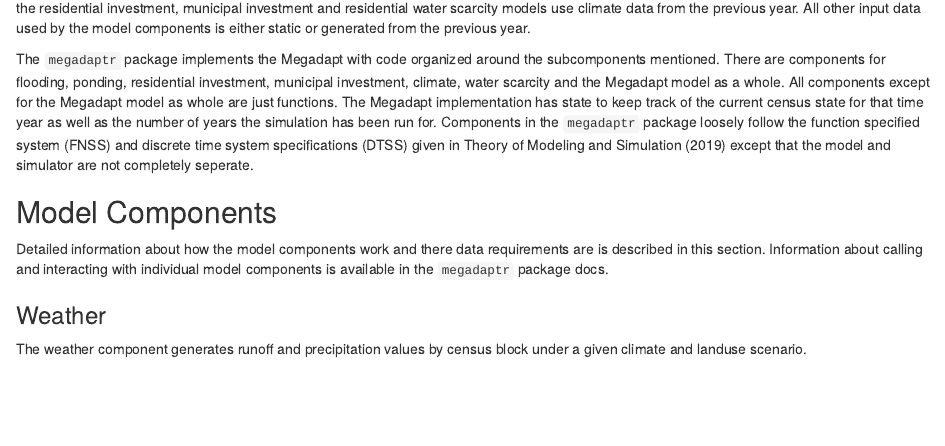
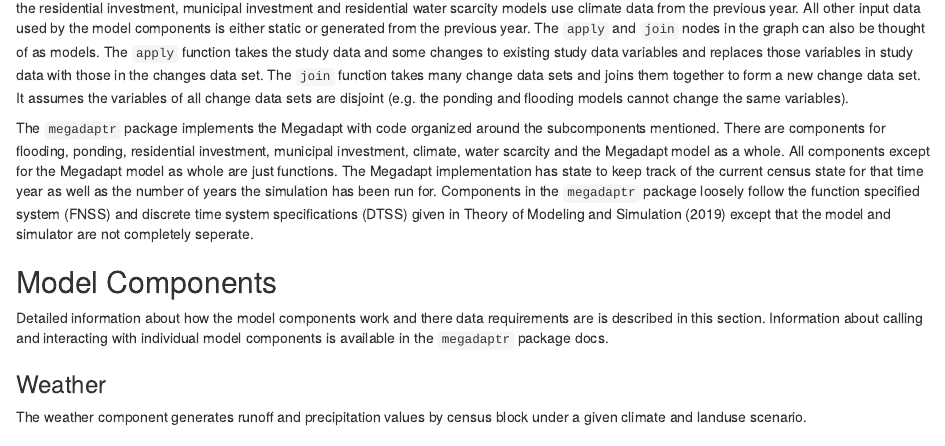
Before and after one commit to comses/megadapt, an R Markdown document (src/r/megadaptr/vignettes/whitepaper.Rmd): the page in a window 1100 px wide, from 1160 px down. Rendered offline with R 4.5, knitr and Pandoc, with nearby package versions; some code elsewhere in the file could not run offline.

Commit message:
Added explanatory text about the apply and join nodes in model graph

````diff
--- a/src/r/megadaptr/vignettes/whitepaper.Rmd
+++ b/src/r/megadaptr/vignettes/whitepaper.Rmd
@@ -74,7 +74,7 @@ digraph megadapt {
 ")
 ```
 
-There are few interesting timing take aways from the graph. The flooding and ponding models use climate data generated for the current year while the residential investment, municipal investment and residential water scarcity models use climate data from the previous year. All other input data used by the model components is either static or generated from the previous year.
+There are few interesting timing take aways from the graph. The flooding and ponding models use climate data generated for the current year while the residential investment, municipal investment and residential water scarcity models use climate data from the previous year. All other input data used by the model components is either static or generated from the previous year. The `apply` and `join` nodes in the graph can also be thought of as models. The `apply` function takes the study data and some changes to existing study data variables and replaces those variables in study data with those in the changes data set. The `join` function takes many change data sets and joins them together to form a new change data set. It assumes the variables of all change data sets are disjoint (e.g. the ponding and flooding models cannot change the same variables).
 
 The `megadaptr` package implements the Megadapt with code organized around the subcomponents mentioned. There are components for flooding, ponding, residential investment, municipal investment, climate, water scarcity and the Megadapt model as a whole. All components except for the Megadapt model as whole are just functions. The Megadapt implementation has state to keep track of the current census state for that time year as well as the number of years the simulation has been run for. Components in the `megadaptr` package loosely follow the function specified system (FNSS) and discrete time system specifications (DTSS) given in Theory of Modeling and Simulation [-@zeigler2019] except that the model and simulator are not completely seperate.
 
````
